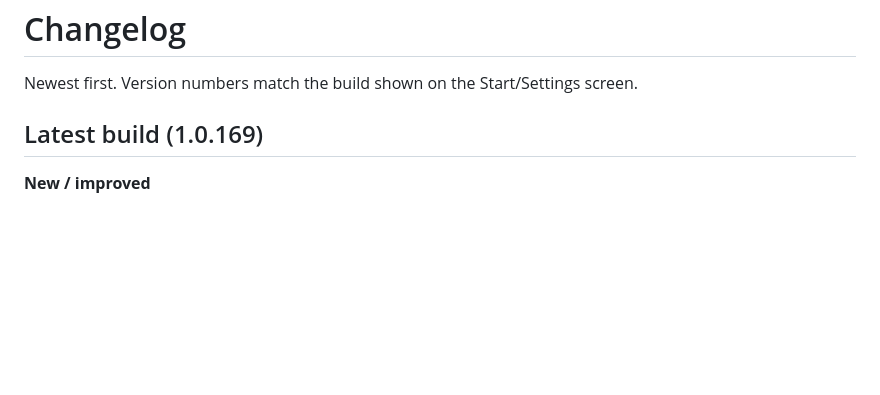
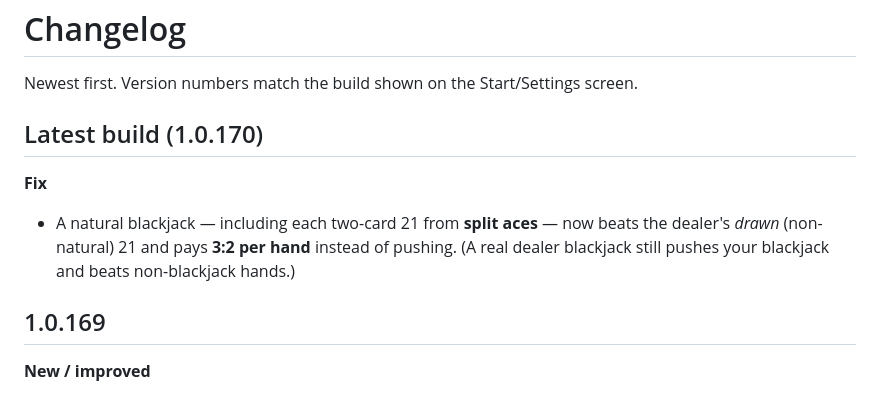
Before and after one commit to Medoh97/MedohCasino, a Markdown page: CHANGELOG.md, the part around the change. GitHub-like rendering; blank space fills up the shorter version.

Commit message:
docs(changelog): 1.0.170 — split natural blackjack beats dealer drawn 21 (3:2/hand)

```diff
--- a/CHANGELOG.md
+++ b/CHANGELOG.md
@@ -2,7 +2,12 @@
 
 Newest first. Version numbers match the build shown on the Start/Settings screen.
 
-## Latest build (1.0.169)
+## Latest build (1.0.170)
+
+**Fix**
+- A natural blackjack — including each two-card 21 from **split aces** — now beats the dealer's *drawn* (non-natural) 21 and pays **3:2 per hand** instead of pushing. (A real dealer blackjack still pushes your blackjack and beats non-blackjack hands.)
+
+## 1.0.169
 
 **New / improved**
 - **Achievements** screen is now organised by category and collapsed by default — tap to expand (matches Stats).
```
